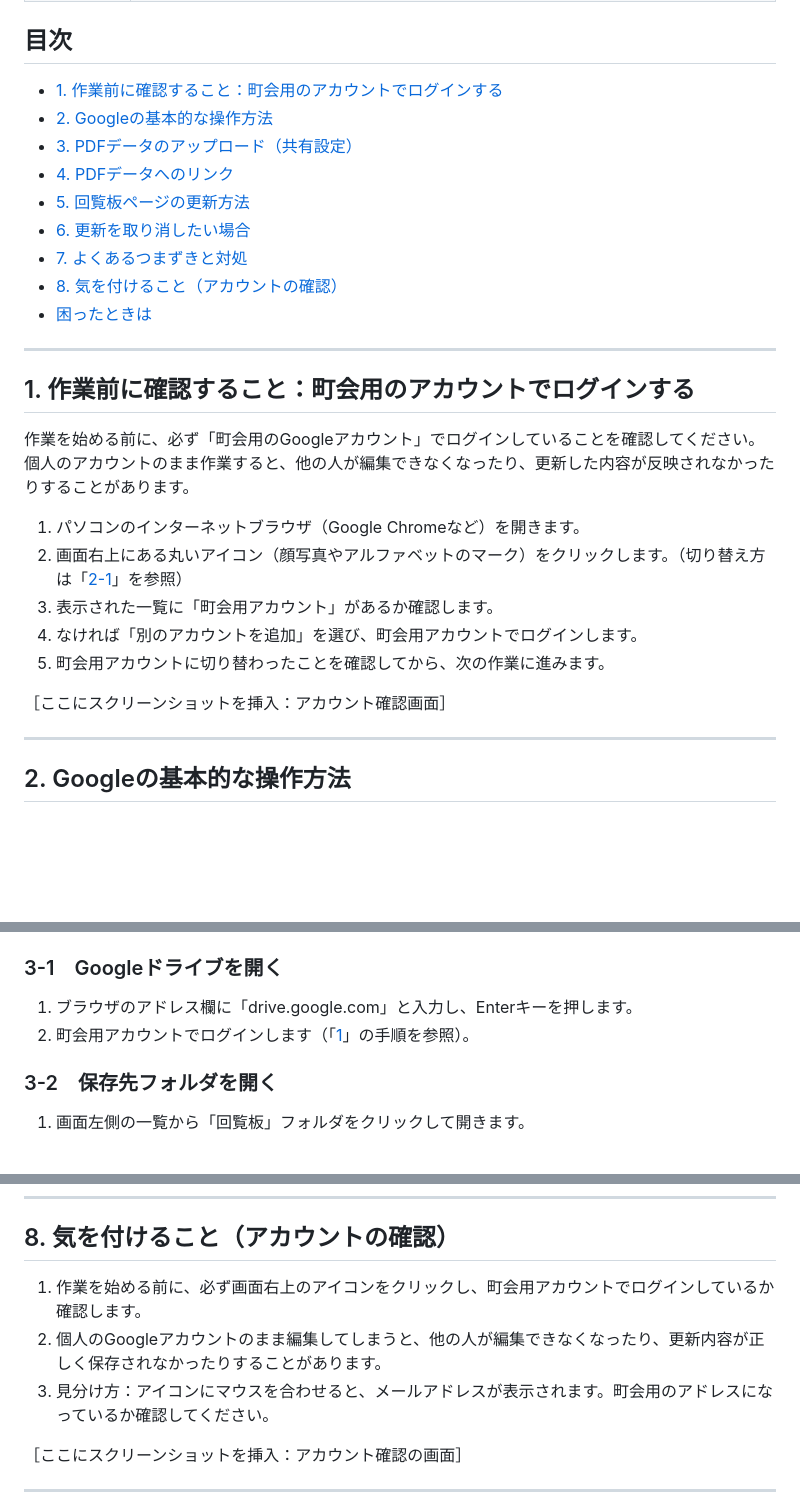
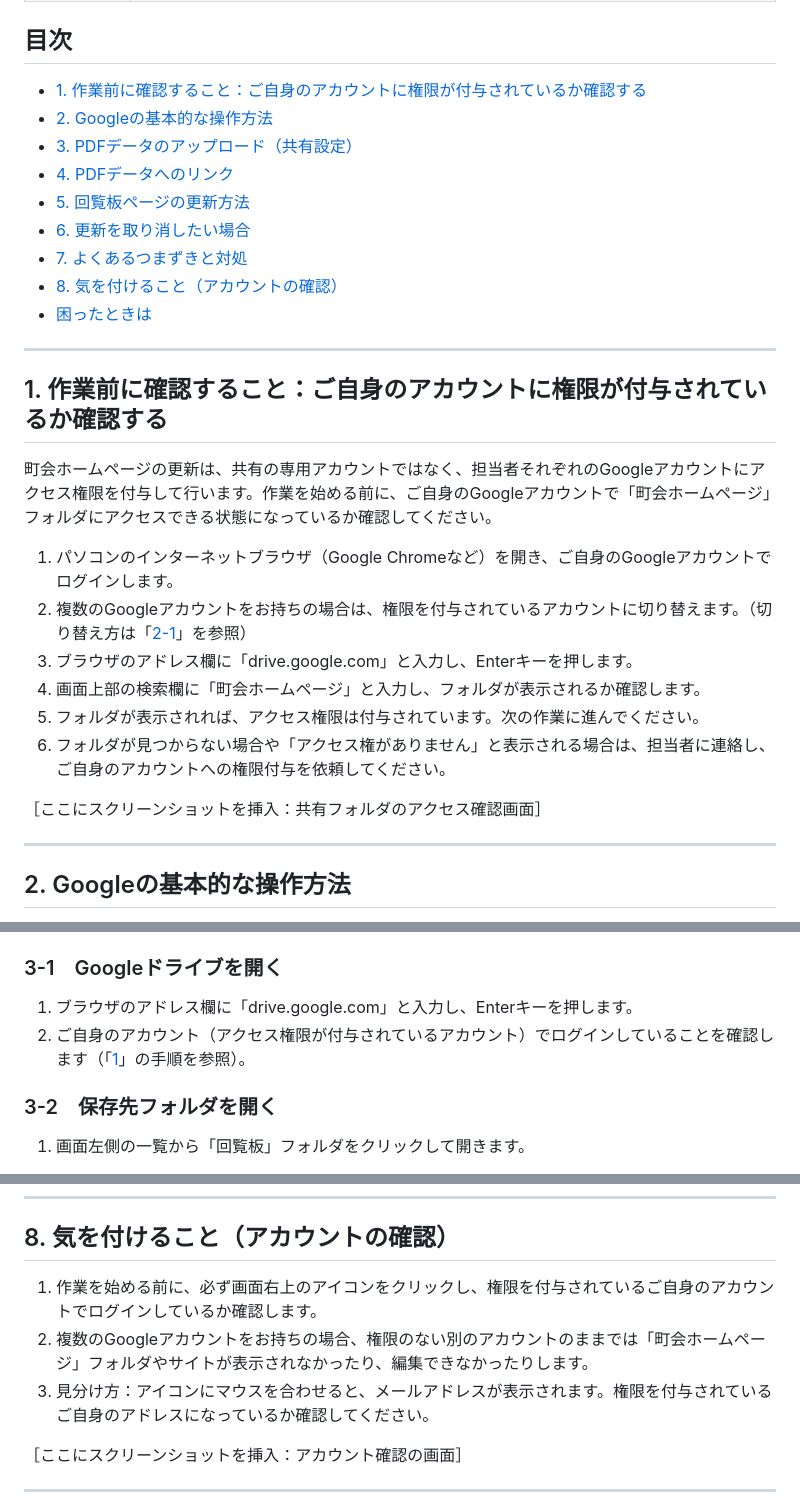
Before and after one commit to bzy107/local_government, a Markdown page: docs/manuals/Googleサイト更新の手引き.md, 3 parts joined by grey strips. GitHub-like rendering; blank space fills up the shorter version.

Commit message:
アカウント確認手順を共有アカウント方式から個人アカウント方式に変更
町会用の共有アカウントに切り替える手順ではなく、担当者本人のGoogle
アカウントに町会ホームページフォルダへのアクセス権限が付与されて
いることを確認する手順に変更。関連する本文中の参照もあわせて修正。

Co-Authored-By: Claude Sonnet 5 <noreply@anthropic.com>

```diff
--- a/docs/manuals/Googleサイト更新の手引き.md
+++ b/docs/manuals/Googleサイト更新の手引き.md
@@ -19,7 +19,7 @@
 
 ## 目次
 
-- [1. 作業前に確認すること：町会用のアカウントでログインする](#1-作業前に確認すること町会用のアカウントでログインする)
+- [1. 作業前に確認すること：ご自身のアカウントに権限が付与されているか確認する](#1-作業前に確認することご自身のアカウントに権限が付与されているか確認する)
 - [2. Googleの基本的な操作方法](#2-googleの基本的な操作方法)
 - [3. PDFデータのアップロード（共有設定）](#3-pdfデータのアップロード共有設定)
 - [4. PDFデータへのリンク](#4-pdfデータへのリンク)
@@ -31,17 +31,18 @@
 
 ---
 
-## 1. 作業前に確認すること：町会用のアカウントでログインする
+## 1. 作業前に確認すること：ご自身のアカウントに権限が付与されているか確認する
 
-作業を始める前に、必ず「町会用のGoogleアカウント」でログインしていることを確認してください。個人のアカウントのまま作業すると、他の人が編集できなくなったり、更新した内容が反映されなかったりすることがあります。
+町会ホームページの更新は、共有の専用アカウントではなく、担当者それぞれのGoogleアカウントにアクセス権限を付与して行います。作業を始める前に、ご自身のGoogleアカウントで「町会ホームページ」フォルダにアクセスできる状態になっているか確認してください。
 
-1. パソコンのインターネットブラウザ（Google Chromeなど）を開きます。
-2. 画面右上にある丸いアイコン（顔写真やアルファベットのマーク）をクリックします。（切り替え方は「[2-1](#2-googleの基本的な操作方法)」を参照）
-3. 表示された一覧に「町会用アカウント」があるか確認します。
-4. なければ「別のアカウントを追加」を選び、町会用アカウントでログインします。
-5. 町会用アカウントに切り替わったことを確認してから、次の作業に進みます。
+1. パソコンのインターネットブラウザ（Google Chromeなど）を開き、ご自身のGoogleアカウントでログインします。
+2. 複数のGoogleアカウントをお持ちの場合は、権限を付与されているアカウントに切り替えます。（切り替え方は「[2-1](#2-googleの基本的な操作方法)」を参照）
+3. ブラウザのアドレス欄に「drive.google.com」と入力し、Enterキーを押します。
+4. 画面上部の検索欄に「町会ホームページ」と入力し、フォルダが表示されるか確認します。
+5. フォルダが表示されれば、アクセス権限は付与されています。次の作業に進んでください。
+6. フォルダが見つからない場合や「アクセス権がありません」と表示される場合は、担当者に連絡し、ご自身のアカウントへの権限付与を依頼してください。
 
-［ここにスクリーンショットを挿入：アカウント確認画面］
+［ここにスクリーンショットを挿入：共有フォルダのアクセス確認画面］
 
 ---
 
@@ -75,7 +76,7 @@
 ### 3-1　Googleドライブを開く
 
 1. ブラウザのアドレス欄に「drive.google.com」と入力し、Enterキーを押します。
-2. 町会用アカウントでログインします（「[1](#1-作業前に確認すること町会用のアカウントでログインする)」の手順を参照）。
+2. ご自身のアカウント（アクセス権限が付与されているアカウント）でログインしていることを確認します（「[1](#1-作業前に確認することご自身のアカウントに権限が付与されているか確認する)」の手順を参照）。
 
 ### 3-2　保存先フォルダを開く
 
@@ -216,9 +217,9 @@
 
 ## 8. 気を付けること（アカウントの確認）
 
-1. 作業を始める前に、必ず画面右上のアイコンをクリックし、町会用アカウントでログインしているか確認します。
-2. 個人のGoogleアカウントのまま編集してしまうと、他の人が編集できなくなったり、更新内容が正しく保存されなかったりすることがあります。
-3. 見分け方：アイコンにマウスを合わせると、メールアドレスが表示されます。町会用のアドレスになっているか確認してください。
+1. 作業を始める前に、必ず画面右上のアイコンをクリックし、権限を付与されているご自身のアカウントでログインしているか確認します。
+2. 複数のGoogleアカウントをお持ちの場合、権限のない別のアカウントのままでは「町会ホームページ」フォルダやサイトが表示されなかったり、編集できなかったりします。
+3. 見分け方：アイコンにマウスを合わせると、メールアドレスが表示されます。権限を付与されているご自身のアドレスになっているか確認してください。
 
 ［ここにスクリーンショットを挿入：アカウント確認の画面］
 
```
Also changed, not shown: other parts of docs/manuals/Googleサイト更新の手引き.md (+2 -2 lines).
